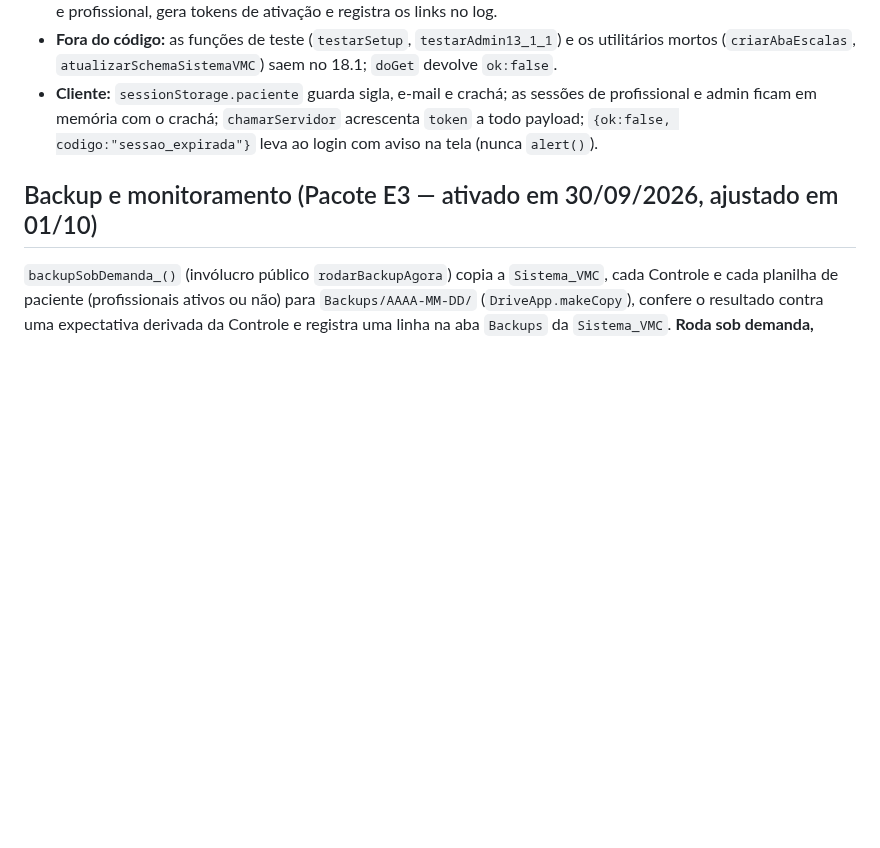
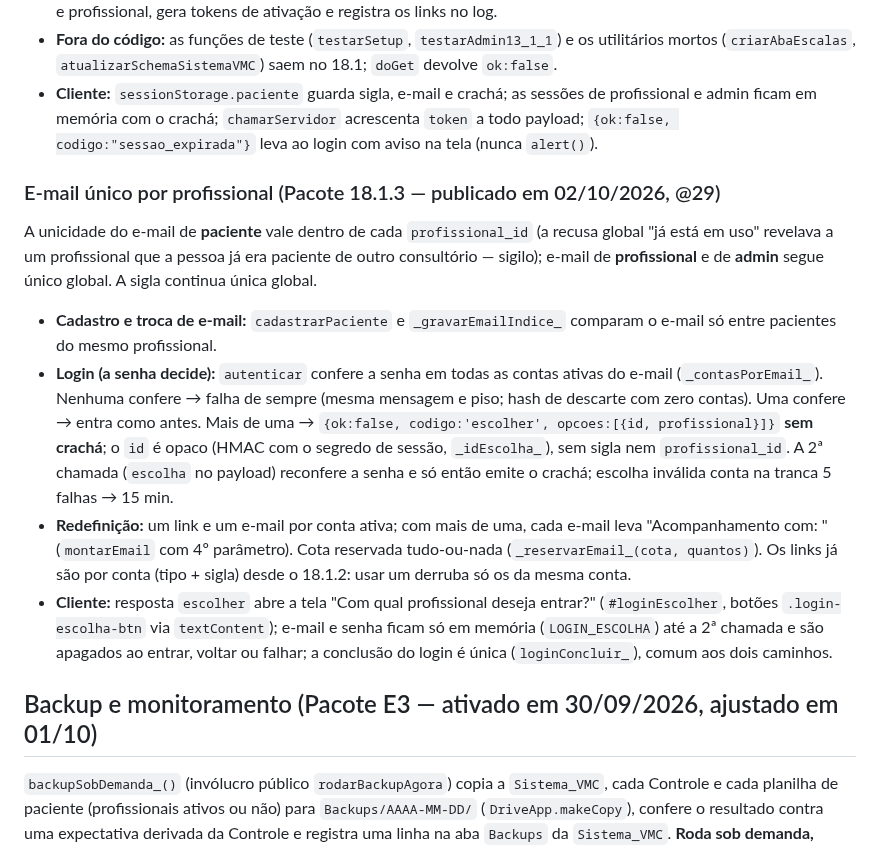
Before and after one commit to viniciusmarinaccipsi-art/clinica-vmc, a Markdown page: docs/arquitetura.md, the part around the change. Drawn GitHub-style; blank space fills up the shorter version.

```diff
--- a/docs/arquitetura.md
+++ b/docs/arquitetura.md
@@ -899,6 +899,34 @@ contratos de dados); o e-mail é só o identificador de login.
   acrescenta `token` a todo payload; `{ok:false, codigo:"sessao_expirada"}`
   leva ao login com aviso na tela (nunca `alert()`).
 
+### E-mail único por profissional (Pacote 18.1.3 — publicado em 02/10/2026, @29)
+
+A unicidade do e-mail de **paciente** vale dentro de cada `profissional_id`
+(a recusa global "já está em uso" revelava a um profissional que a pessoa já
+era paciente de outro consultório — sigilo); e-mail de **profissional** e de
+**admin** segue único global. A sigla continua única global.
+
+- **Cadastro e troca de e-mail:** `cadastrarPaciente` e `_gravarEmailIndice_`
+  comparam o e-mail só entre pacientes do mesmo profissional.
+- **Login (a senha decide):** `autenticar` confere a senha em todas as contas
+  ativas do e-mail (`_contasPorEmail_`). Nenhuma confere → falha de sempre
+  (mesma mensagem e piso; hash de descarte com zero contas). Uma confere →
+  entra como antes. Mais de uma → `{ok:false, codigo:'escolher', opcoes:[{id,
+  profissional}]}` **sem crachá**; o `id` é opaco (HMAC com o segredo de
+  sessão, `_idEscolha_`), sem sigla nem `profissional_id`. A 2ª chamada
+  (`escolha` no payload) reconfere a senha e só então emite o crachá; escolha
+  inválida conta na tranca 5 falhas → 15 min.
+- **Redefinição:** um link e um e-mail por conta ativa; com mais de uma, cada
+  e-mail leva "Acompanhamento com: <profissional>" (`montarEmail` com 4º
+  parâmetro). Cota reservada tudo-ou-nada (`_reservarEmail_(cota, quantos)`).
+  Os links já são por conta (tipo + sigla) desde o 18.1.2: usar um derruba só
+  os da mesma conta.
+- **Cliente:** resposta `escolher` abre a tela "Com qual profissional deseja
+  entrar?" (`#loginEscolher`, botões `.login-escolha-btn` via `textContent`);
+  e-mail e senha ficam só em memória (`LOGIN_ESCOLHA`) até a 2ª chamada e são
+  apagados ao entrar, voltar ou falhar; a conclusão do login é única
+  (`loginConcluir_`), comum aos dois caminhos.
+
 ## Backup e monitoramento (Pacote E3 — ativado em 30/09/2026, ajustado em 01/10)
 
 `backupSobDemanda_()` (invólucro público `rodarBackupAgora`) copia a
```
Also changed, not shown: status_projeto_vmc.md (+10 -10 lines).
